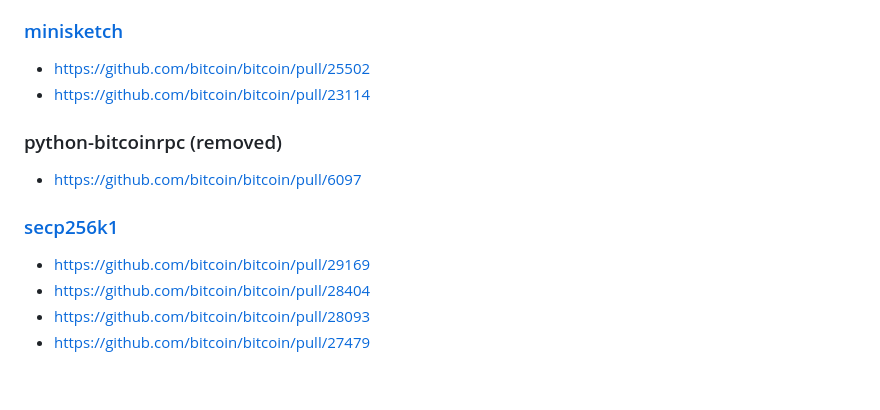
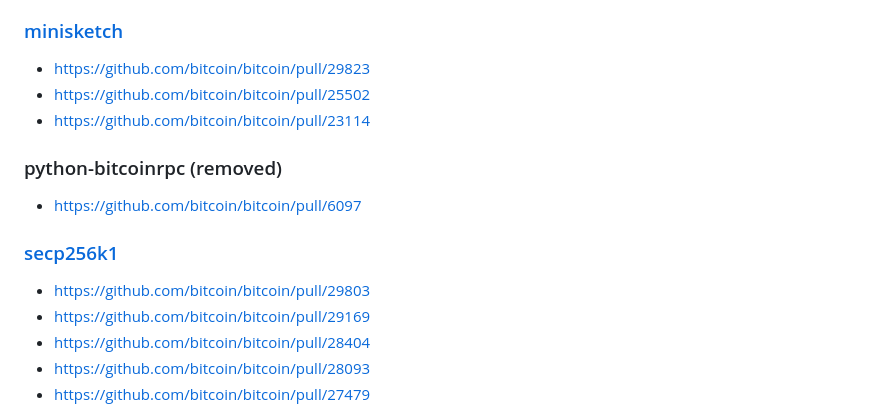
Before and after one commit to fanquake/core-review, a Markdown page: subtree-merge.md, the part around the change. Drawn GitHub-style; blank space fills up the shorter version.

Commit message:
subtree: add recent secp256k1 & minisketch updates

```diff
--- a/subtree-merge.md
+++ b/subtree-merge.md
@@ -54,6 +54,7 @@ GOOD
 
 ### [minisketch](https://github.com/sipa/minisketch)
 
+- https://github.com/bitcoin/bitcoin/pull/29823
 - https://github.com/bitcoin/bitcoin/pull/25502
 - https://github.com/bitcoin/bitcoin/pull/23114
 
@@ -63,6 +64,7 @@ GOOD
 
 ### [secp256k1](https://github.com/bitcoin-core/secp256k1)
 
+- https://github.com/bitcoin/bitcoin/pull/29803
 - https://github.com/bitcoin/bitcoin/pull/29169
 - https://github.com/bitcoin/bitcoin/pull/28404
 - https://github.com/bitcoin/bitcoin/pull/28093
```
